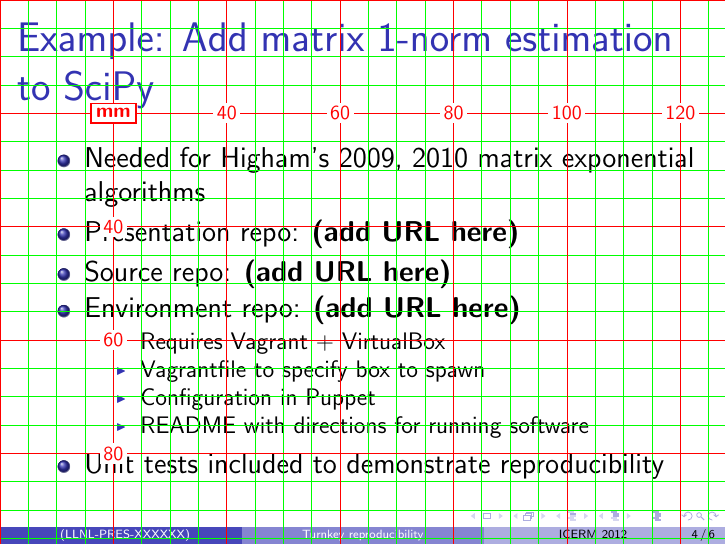
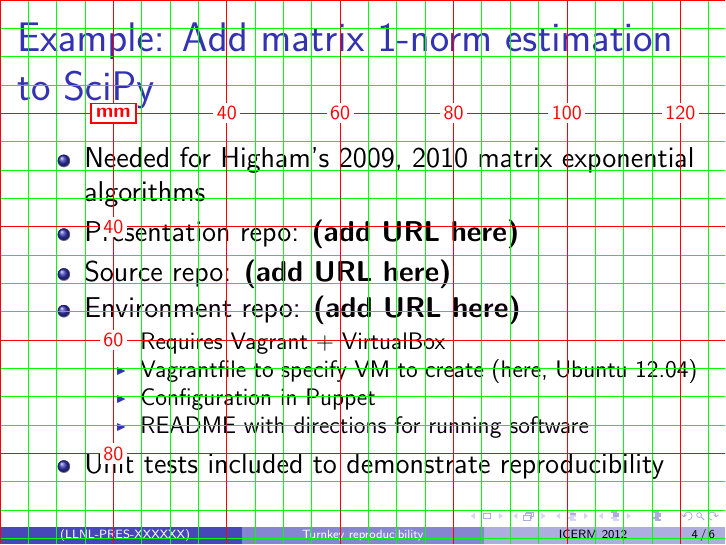
Before and after one commit to goxberry/icerm-2012-presentation, LaTeX slides (icerm_presentation.tex): page 4 of 6. Compiled offline with pdfLaTeX.

Commit message:
Tweaked wording of example slide.

```diff
--- a/icerm_presentation.tex
+++ b/icerm_presentation.tex
@@ -104,7 +104,7 @@
 \item Environment repo: \textbf{(add URL here)}
 \begin{itemize}
 \item Requires Vagrant + VirtualBox
-\item Vagrantfile to specify box to spawn
+\item Vagrantfile to specify VM to create (here, Ubuntu 12.04)
 \item Configuration in Puppet
 \item README with directions for running software
 \end{itemize}
```
